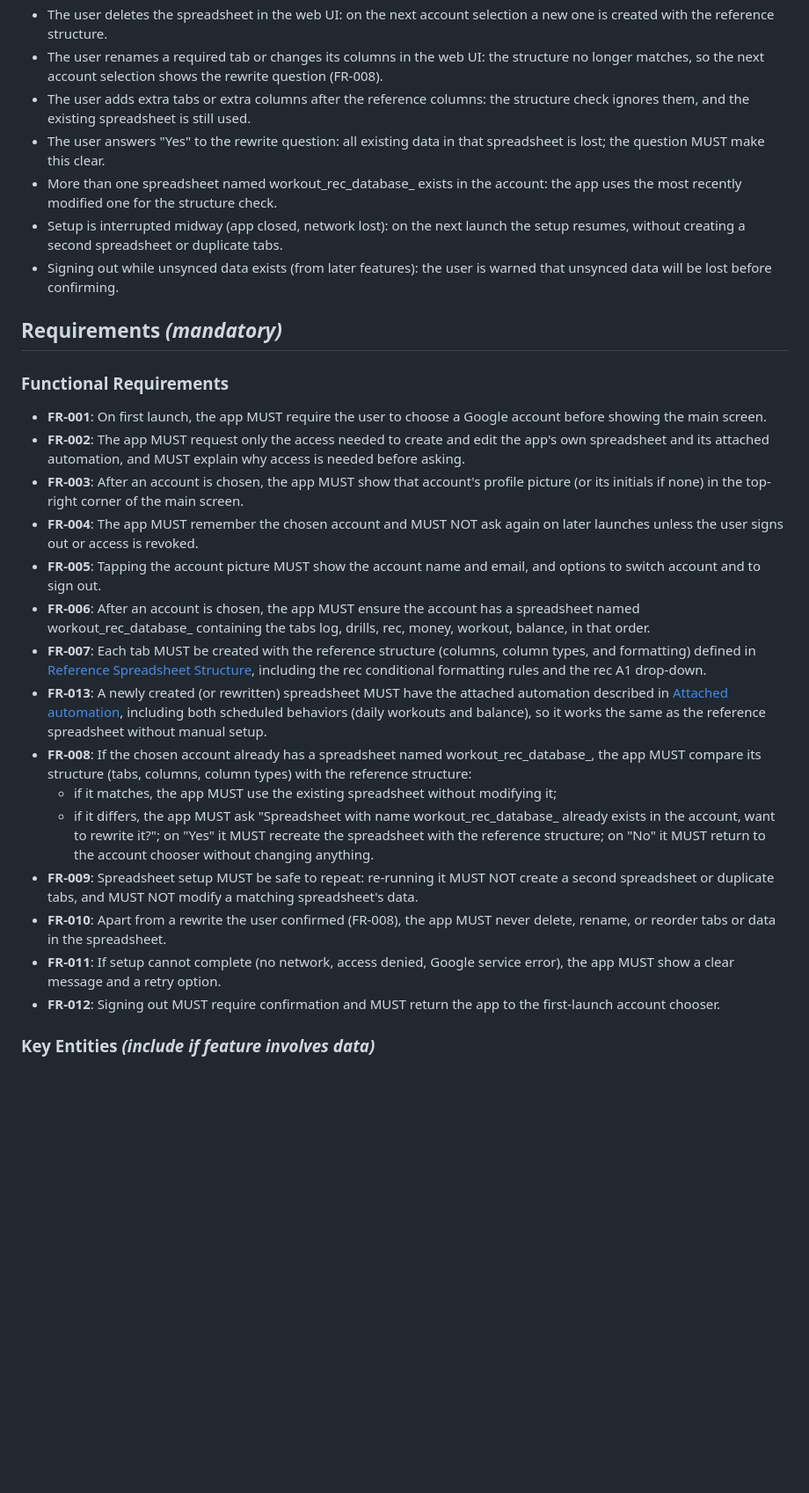
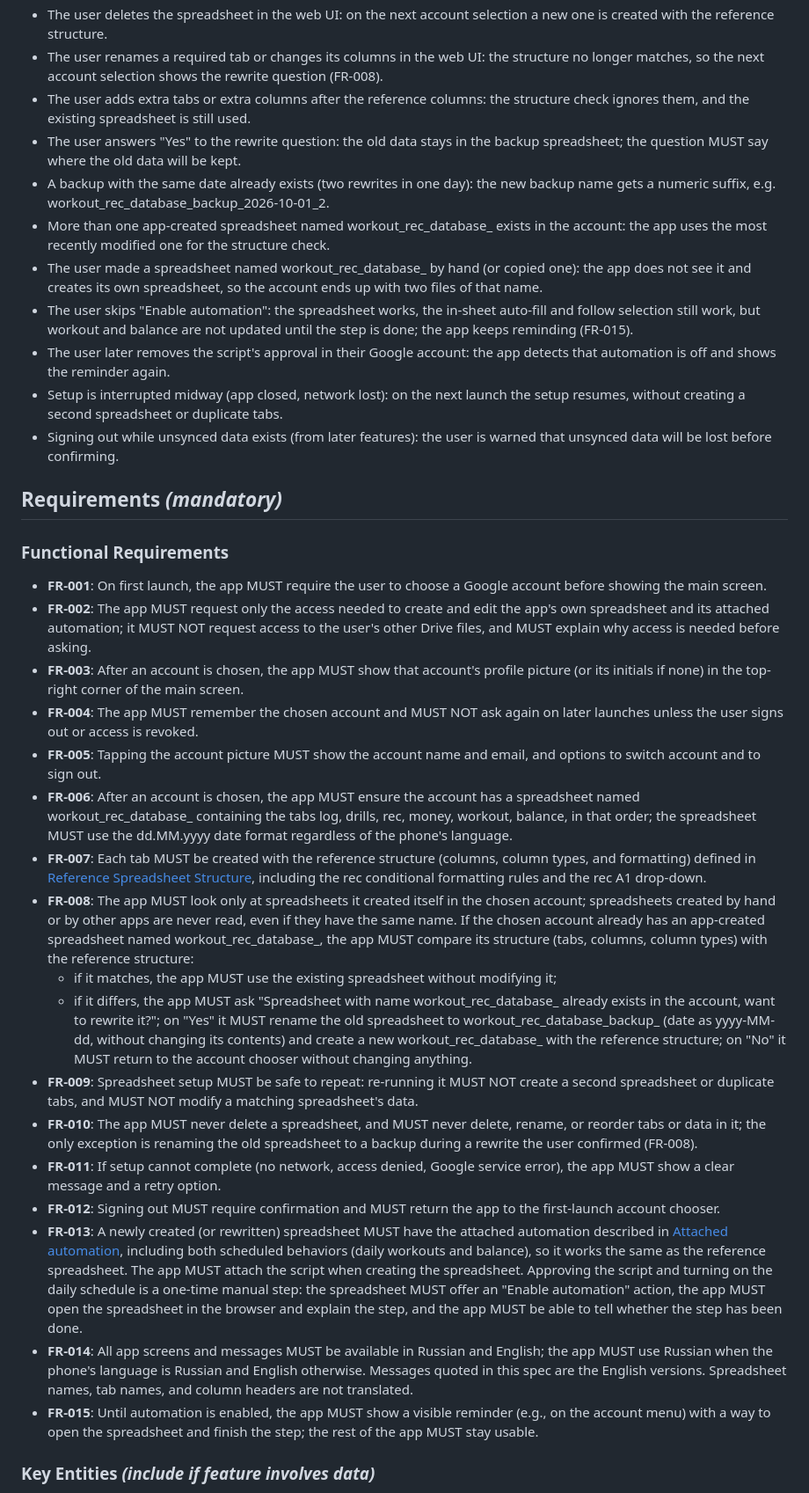
Before and after one commit to atotmakov/workout_rec_mobile, a Markdown page: specs/001-google-account-setup/spec.md, the part around one of its changes. Shown at 88% size. GitHub-like rendering; blank space fills up the shorter version.

Commit message:
docs: clarify spec 001 (app-created sheets only, backup on rewrite, automation step, RU/EN)
Co-Authored-By: Claude Opus 5.5 <noreply@anthropic.com>

```diff
--- a/specs/001-google-account-setup/spec.md
+++ b/specs/001-google-account-setup/spec.md
@@ -111,10 +135,19 @@ chooser is shown.
   matches, so the next account selection shows the rewrite question (FR-008).
 - The user adds extra tabs or extra columns after the reference columns: the structure check
   ignores them, and the existing spreadsheet is still used.
-- The user answers "Yes" to the rewrite question: all existing data in that spreadsheet is lost;
-  the question MUST make this clear.
-- More than one spreadsheet named workout_rec_database_ exists in the account: the app uses the
-  most recently modified one for the structure check.
+- The user answers "Yes" to the rewrite question: the old data stays in the backup spreadsheet;
+  the question MUST say where the old data will be kept.
+- A backup with the same date already exists (two rewrites in one day): the new backup name gets
+  a numeric suffix, e.g. workout_rec_database_backup_2026-10-01_2.
+- More than one app-created spreadsheet named workout_rec_database_ exists in the account: the
+  app uses the most recently modified one for the structure check.
+- The user made a spreadsheet named workout_rec_database_ by hand (or copied one): the app does
+  not see it and creates its own spreadsheet, so the account ends up with two files of that name.
+- The user skips "Enable automation": the spreadsheet works, the in-sheet auto-fill and follow
+  selection still work, but workout and balance are not updated until the step is done; the app
+  keeps reminding (FR-015).
+- The user later removes the script's approval in their Google account: the app detects that
+  automation is off and shows the reminder again.
 - Setup is interrupted midway (app closed, network lost): on the next launch the setup resumes,
   without creating a second spreadsheet or duplicate tabs.
 - Signing out while unsynced data exists (from later features): the user is warned that unsynced
@@ -127,7 +160,8 @@ chooser is shown.
 - **FR-001**: On first launch, the app MUST require the user to choose a Google account before
   showing the main screen.
 - **FR-002**: The app MUST request only the access needed to create and edit the app's own
-  spreadsheet and its attached automation, and MUST explain why access is needed before asking.
+  spreadsheet and its attached automation; it MUST NOT request access to the user's other Drive
+  files, and MUST explain why access is needed before asking.
 - **FR-003**: After an account is chosen, the app MUST show that account's profile picture (or
   its initials if none) in the top-right corner of the main screen.
 - **FR-004**: The app MUST remember the chosen account and MUST NOT ask again on later launches
@@ -136,28 +170,43 @@ chooser is shown.
   switch account and to sign out.
 - **FR-006**: After an account is chosen, the app MUST ensure the account has a spreadsheet named
   workout_rec_database_ containing the tabs log, drills, rec, money, workout, balance, in that
-  order.
+  order; the spreadsheet MUST use the dd.MM.yyyy date format regardless of the phone's language.
 - **FR-007**: Each tab MUST be created with the reference structure (columns, column types, and
   formatting) defined in [Reference Spreadsheet Structure](#reference-spreadsheet-structure),
   including the rec conditional formatting rules and the rec A1 drop-down.
-- **FR-013**: A newly created (or rewritten) spreadsheet MUST have the attached automation
-  described in [Attached automation](#attached-automation-spreadsheet-script), including both
-  scheduled behaviors (daily workouts and balance), so it works the same as the reference
-  spreadsheet without manual setup.
-- **FR-008**: If the chosen account already has a spreadsheet named workout_rec_database_, the app
-  MUST compare its structure (tabs, columns, column types) with the reference structure:
+- **FR-008**: The app MUST look only at spreadsheets it created itself in the chosen account;
+  spreadsheets created by hand or by other apps are never read, even if they have the same name.
+  If the chosen account already has an app-created spreadsheet named workout_rec_database_, the
+  app MUST compare its structure (tabs, columns, column types) with the reference structure:
   - if it matches, the app MUST use the existing spreadsheet without modifying it;
   - if it differs, the app MUST ask "Spreadsheet with name workout_rec_database_ already exists
-    in the account, want to rewrite it?"; on "Yes" it MUST recreate the spreadsheet with the
-    reference structure; on "No" it MUST return to the account chooser without changing anything.
+    in the account, want to rewrite it?"; on "Yes" it MUST rename the old spreadsheet to
+    workout_rec_database_backup_<date> (date as yyyy-MM-dd, without changing its contents) and
+    create a new workout_rec_database_ with the reference structure; on "No" it MUST return to
+    the account chooser without changing anything.
 - **FR-009**: Spreadsheet setup MUST be safe to repeat: re-running it MUST NOT create a second
   spreadsheet or duplicate tabs, and MUST NOT modify a matching spreadsheet's data.
-- **FR-010**: Apart from a rewrite the user confirmed (FR-008), the app MUST never delete,
-  rename, or reorder tabs or data in the spreadsheet.
+- **FR-010**: The app MUST never delete a spreadsheet, and MUST never delete, rename, or reorder
+  tabs or data in it; the only exception is renaming the old spreadsheet to a backup during a
+  rewrite the user confirmed (FR-008).
 - **FR-011**: If setup cannot complete (no network, access denied, Google service error), the app
   MUST show a clear message and a retry option.
 - **FR-012**: Signing out MUST require confirmation and MUST return the app to the first-launch
   account chooser.
+- **FR-013**: A newly created (or rewritten) spreadsheet MUST have the attached automation
+  described in [Attached automation](#attached-automation-spreadsheet-script), including both
+  scheduled behaviors (daily workouts and balance), so it works the same as the reference
+  spreadsheet. The app MUST attach the script when creating the spreadsheet. Approving the script
+  and turning on the daily schedule is a one-time manual step: the spreadsheet MUST offer an
+  "Enable automation" action, the app MUST open the spreadsheet in the browser and explain the
+  step, and the app MUST be able to tell whether the step has been done.
+- **FR-014**: All app screens and messages MUST be available in Russian and English; the app MUST
+  use Russian when the phone's language is Russian and English otherwise. Messages quoted in this
+  spec are the English versions. Spreadsheet names, tab names, and column headers are not
+  translated.
+- **FR-015**: Until automation is enabled, the app MUST show a visible reminder (e.g., on the
+  account menu) with a way to open the spreadsheet and finish the step; the rest of the app MUST
+  stay usable.
 
 ### Key Entities *(include if feature involves data)*
 
```
Also changed, not shown: other parts of specs/001-google-account-setup/spec.md (+39 -14 lines).
